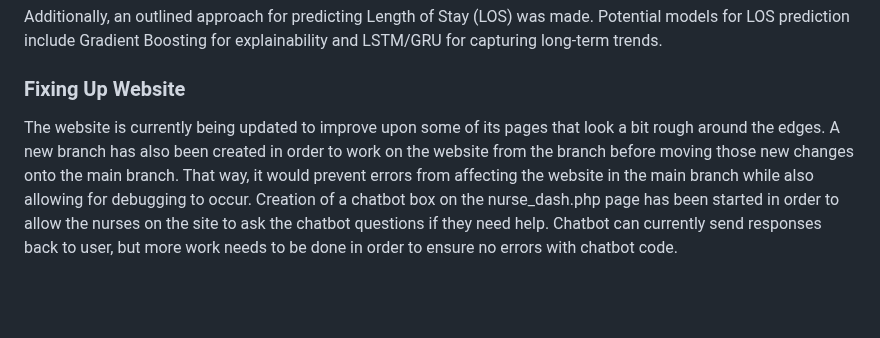
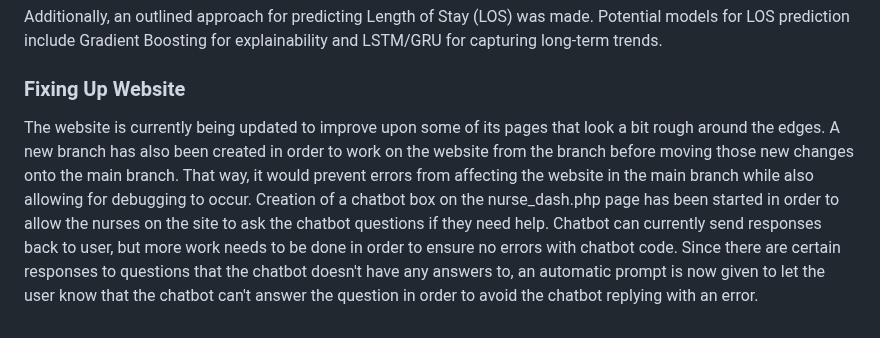
Before and after one commit to NolanP2003/DScapstone, a Markdown page: README.md, the part around the change. Rendered like a GitHub page; blank space fills up the shorter version.

Commit message:
Update README.md fixing up website section

```diff
--- a/README.md
+++ b/README.md
@@ -22,4 +22,4 @@ Additionally, an outlined approach for predicting Length of Stay (LOS) was made.
 
 
 ### Fixing Up Website
-The website is currently being updated to improve upon some of its pages that look a bit rough around the edges. A new branch has also been created in order to work on the website from the branch before moving those new changes onto the main branch. That way, it would prevent errors from affecting the website in the main branch while also allowing for debugging to occur. Creation of a chatbot box on the nurse_dash.php page has been started in order to allow the nurses on the site to ask the chatbot questions if they need help. Chatbot can currently send responses back to user, but more work needs to be done in order to ensure no errors with chatbot code.
+The website is currently being updated to improve upon some of its pages that look a bit rough around the edges. A new branch has also been created in order to work on the website from the branch before moving those new changes onto the main branch. That way, it would prevent errors from affecting the website in the main branch while also allowing for debugging to occur. Creation of a chatbot box on the nurse_dash.php page has been started in order to allow the nurses on the site to ask the chatbot questions if they need help. Chatbot can currently send responses back to user, but more work needs to be done in order to ensure no errors with chatbot code. Since there are certain responses to questions that the chatbot doesn't have any answers to, an automatic prompt is now given to let the user know that the chatbot can't answer the question in order to avoid the chatbot replying with an error.
```
